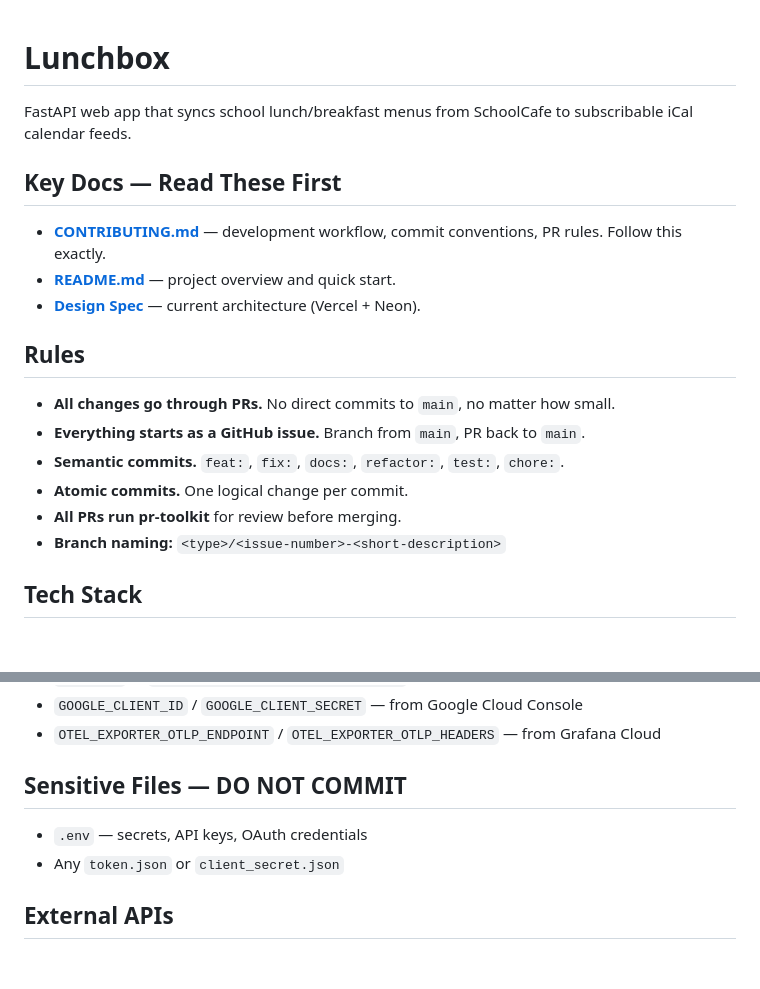
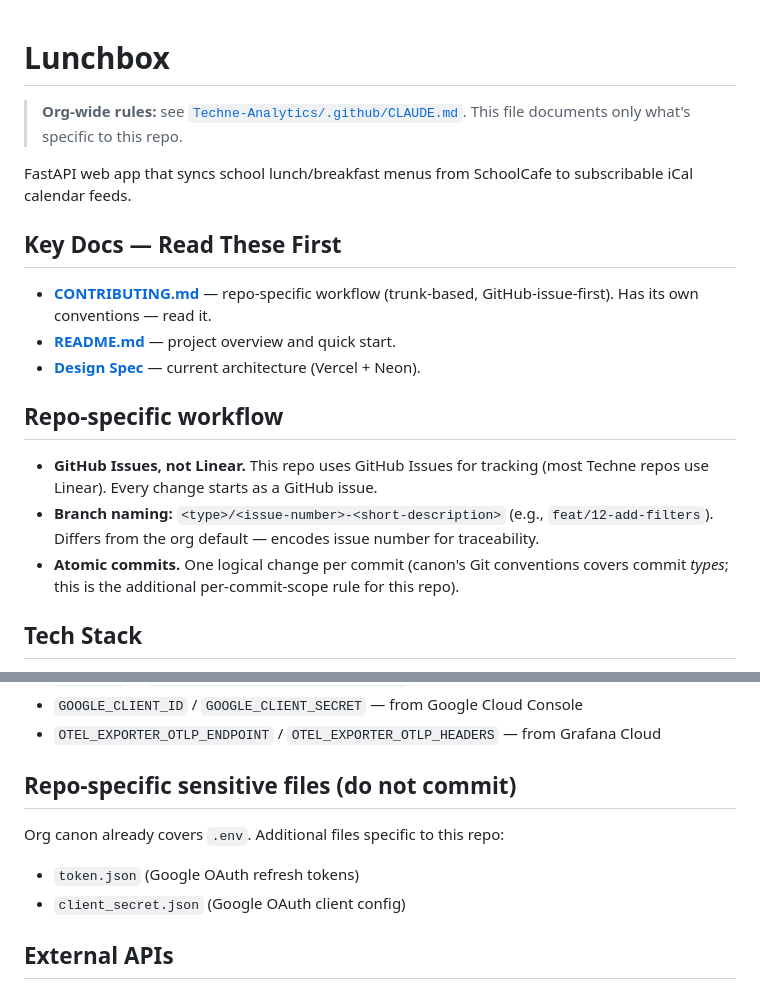
Before and after one commit to Techne-Analytics/lunchbox, a Markdown page: CLAUDE.md, 2 parts joined by grey strips. Drawn GitHub-style; blank space fills up the shorter version.

Commit message:
docs(claude-md): align with TEC-327 org canon + override audit (#80)
- CLAUDE.md: header pointer + replace Rules section with focused
  "Repo-specific workflow" (GitHub-issue-first vs Linear default,
  custom branch naming format with issue number, atomic-commits).
  Restructure Sensitive Files section to call out repo-specific
  files (token.json, client_secret.json) since canon covers .env.
- CONTRIBUTING.md (override kept): added "Why we override" note.
  This repo's trunk-based + GitHub-Issues + numbered-branch-naming
  workflow differs from org default.

Linear: TEC-327

Co-authored-by: Claude Opus 4.7 (1M context) <noreply@anthropic.com>

```diff
--- a/CLAUDE.md
+++ b/CLAUDE.md
@@ -1,21 +1,21 @@
 # Lunchbox
+
+> **Org-wide rules:** see [`Techne-Analytics/.github/CLAUDE.md`](https://github.com/Techne-Analytics/.github/blob/main/CLAUDE.md).
+> This file documents only what's specific to this repo.
 
 FastAPI web app that syncs school lunch/breakfast menus from SchoolCafe to subscribable iCal calendar feeds.
 
 ## Key Docs — Read These First
 
-- **[CONTRIBUTING.md](CONTRIBUTING.md)** — development workflow, commit conventions, PR rules. Follow this exactly.
+- **[CONTRIBUTING.md](CONTRIBUTING.md)** — repo-specific workflow (trunk-based, GitHub-issue-first). Has its own conventions — read it.
 - **[README.md](README.md)** — project overview and quick start.
 - **[Design Spec](docs/superpowers/specs/2026-04-13-vercel-migration-design.md)** — current architecture (Vercel + Neon).
 
-## Rules
+## Repo-specific workflow
 
-- **All changes go through PRs.** No direct commits to `main`, no matter how small.
-- **Everything starts as a GitHub issue.** Branch from `main`, PR back to `main`.
-- **Semantic commits.** `feat:`, `fix:`, `docs:`, `refactor:`, `test:`, `chore:`.
-- **Atomic commits.** One logical change per commit.
-- **All PRs run pr-toolkit** for review before merging.
-- **Branch naming:** `<type>/<issue-number>-<short-description>`
+- **GitHub Issues, not Linear.** This repo uses GitHub Issues for tracking (most Techne repos use Linear). Every change starts as a GitHub issue.
+- **Branch naming:** `<type>/<issue-number>-<short-description>` (e.g., `feat/12-add-filters`). Differs from the org default — encodes issue number for traceability.
+- **Atomic commits.** One logical change per commit (canon's Git conventions covers commit *types*; this is the additional per-commit-scope rule for this repo).
 
 ## Tech Stack
 
@@ -86,10 +86,12 @@ Required in Vercel dashboard (production):
 - `GOOGLE_CLIENT_ID` / `GOOGLE_CLIENT_SECRET` — from Google Cloud Console
 - `OTEL_EXPORTER_OTLP_ENDPOINT` / `OTEL_EXPORTER_OTLP_HEADERS` — from Grafana Cloud
 
-## Sensitive Files — DO NOT COMMIT
+## Repo-specific sensitive files (do not commit)
 
-- `.env` — secrets, API keys, OAuth credentials
-- Any `token.json` or `client_secret.json`
+Org canon already covers `.env`. Additional files specific to this repo:
+
+- `token.json` (Google OAuth refresh tokens)
+- `client_secret.json` (Google OAuth client config)
 
 ## External APIs
 
```
Also changed, not shown: CONTRIBUTING.md (+2 -0 lines).
